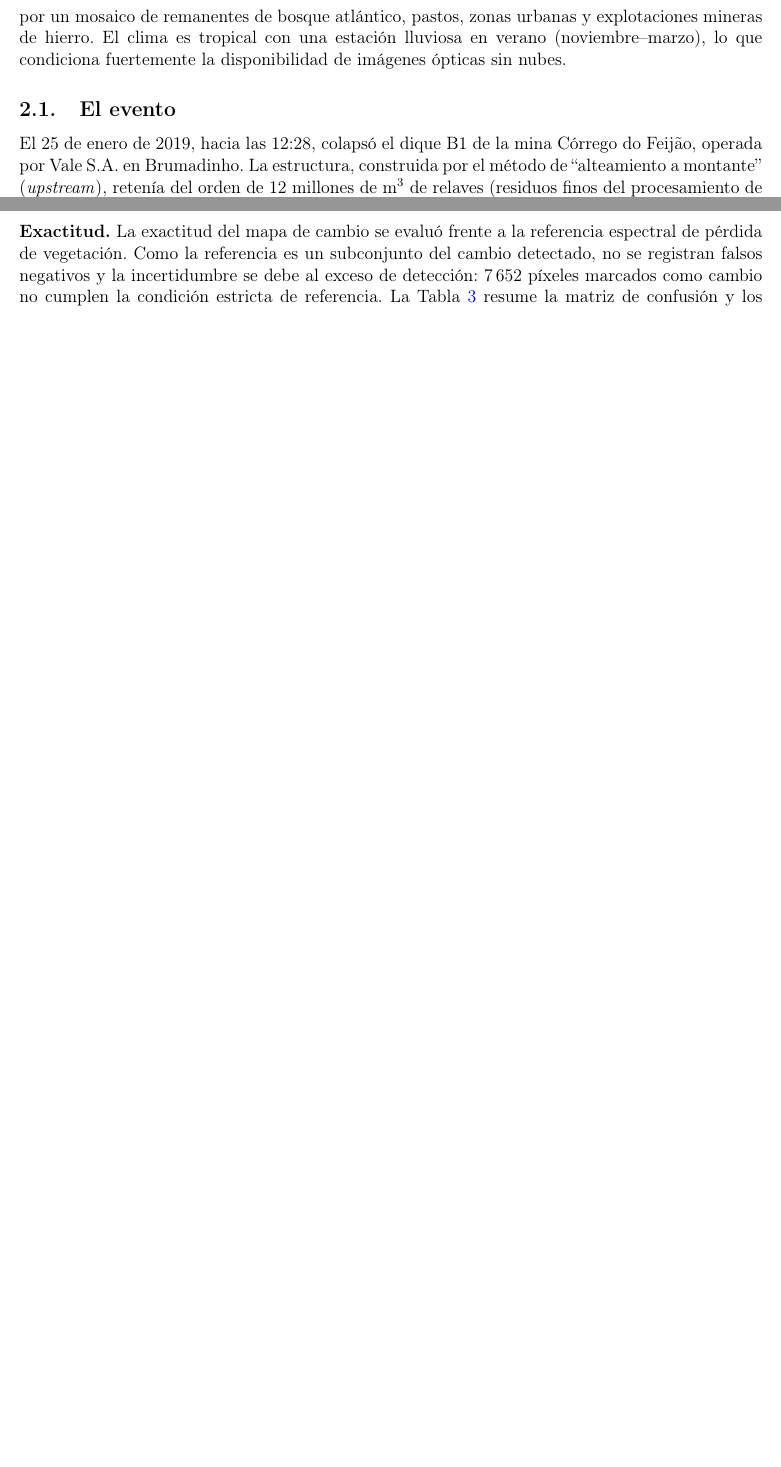
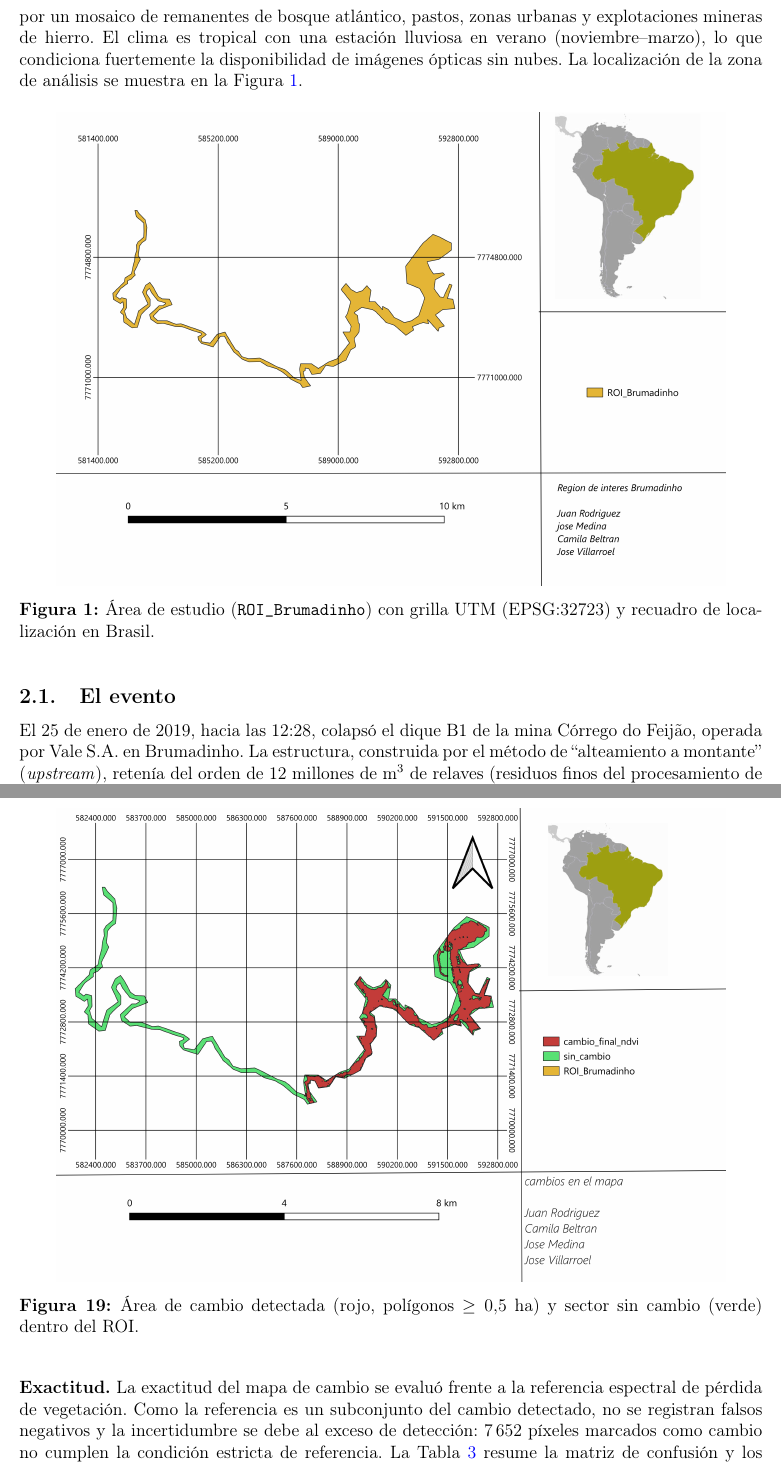
Before and after one commit to Jose-Villarroel/QGIS_Brumadinho, a LaTeX document (Docs/Overleaf_Project/main.tex): two parts of pages 2 and 14 of 18 before the commit and two parts of pages 2 and 16 of 20 after it, joined at a grey line, cut so that both start at the same text, the shorter picture padded with empty space. Compiled offline with pdfLaTeX.

Commit message:
Fase 4: mapa tematico del cambio y mapa de area de estudio en el informe
Informe: figura de area de estudio (ROI_Brumadinho, grilla UTM + localizacion) en la seccion de ROI y mapa tematico del cambio (rojo = poligonos >= 0,5 ha, verde = sin cambio) en la Fase 4, con sus referencias cruzadas.

QGIS: composiciones de impresion guardadas en Proyecto1.qgz. Informe recompilado (20 pp) y PDF/ZIP actualizados.

```diff
--- a/Docs/Overleaf_Project/main.tex
+++ b/Docs/Overleaf_Project/main.tex
@@ -63,7 +63,14 @@ El presente trabajo aplica este enfoque al caso de Brumadinho (Minas Gerais, Bra
 El objetivo de esta entrega es cubrir las fases 1 a 4 del flujo metodológico. Esto incluye definir las fechas y los datos, garantizar la comparabilidad radiométrica y geométrica de las imágenes, y calcular, diferenciar e interpretar comparativamente ambos índices.
 
 \section{Región de interés (ROI) y caso de estudio}
-El área de estudio se localiza en el municipio de Brumadinho, al suroeste de Belo Horizonte, dentro del Cuadrilátero Ferrífero de Minas Gerais. Es una región de relieve ondulado dominada por un mosaico de remanentes de bosque atlántico, pastos, zonas urbanas y explotaciones mineras de hierro. El clima es tropical con una estación lluviosa en verano (noviembre--marzo), lo que condiciona fuertemente la disponibilidad de imágenes ópticas sin nubes.
+El área de estudio se localiza en el municipio de Brumadinho, al suroeste de Belo Horizonte, dentro del Cuadrilátero Ferrífero de Minas Gerais. Es una región de relieve ondulado dominada por un mosaico de remanentes de bosque atlántico, pastos, zonas urbanas y explotaciones mineras de hierro. El clima es tropical con una estación lluviosa en verano (noviembre--marzo), lo que condiciona fuertemente la disponibilidad de imágenes ópticas sin nubes. La localización de la zona de análisis se muestra en la Figura~\ref{fig:estudio_roi}.
+
+\begin{figure}[H]
+ \centering
+ \includegraphics[width=0.9\textwidth]{figures/layout_ROI}
+ \caption{Área de estudio (\texttt{ROI\_Brumadinho}) con grilla UTM (EPSG:32723) y recuadro de localización en Brasil.}
+ \label{fig:estudio_roi}
+\end{figure}
 
 \subsection{El evento}
 El 25 de enero de 2019, hacia las 12:28, colapsó el dique B1 de la mina Córrego do Feijão, operada por Vale S.A. en Brumadinho. La estructura, construida por el método de ``alteamiento a montante'' (\emph{upstream}), retenía del orden de 12 millones de m$^3$ de relaves (residuos finos del procesamiento de mineral de hierro). La ruptura liberó una avalancha de lodo que descendió unos 10\,km por el valle del Ribeirão Ferro-Carvão, arrasando las instalaciones de la mina y las áreas habitadas y rurales a su paso, y terminó alcanzando el río Paraopeba, afluente del río São Francisco \parencite{Rotta2020}.
@@ -375,13 +382,12 @@ La comparación muestra que el NDVI es el índice más discriminante para delimi
  \label{fig:hist}
 \end{figure}
 
-% Mapa de cambio (Print Layout de QGIS). Descomentar cuando esté exportado en figures/fig4_mapa_cambio.png
-% \begin{figure}[H]
-%  \centering
-%  \includegraphics[width=0.85\textwidth]{figures/fig4_mapa_cambio}
-%  \caption{Área de cambio detectada (rojo, polígonos $\ge 0{,}5$ ha) y sector sin cambio (verde) dentro del ROI.}
-%  \label{fig:mapa_cambio}
-% \end{figure}
+\begin{figure}[H]
+ \centering
+ \includegraphics[width=0.9\textwidth]{figures/fig4_mapa_cambio}
+ \caption{Área de cambio detectada (rojo, polígonos $\ge 0{,}5$ ha) y sector sin cambio (verde) dentro del ROI.}
+ \label{fig:mapa_cambio}
+\end{figure}
 
 \textbf{Exactitud.} La exactitud del mapa de cambio se evaluó frente a la referencia espectral de pérdida de vegetación. Como la referencia es un subconjunto del cambio detectado, no se registran falsos negativos y la incertidumbre se debe al exceso de detección: 7\,652 píxeles marcados como cambio no cumplen la condición estricta de referencia. La Tabla~\ref{tab:exactitud} resume la matriz de confusión y los coeficientes de exactitud global (OA), Kappa y F1, tanto para la evaluación censal (todos los píxeles del ROI) como para el muestreo estratificado. La concordancia es alta (OA $=0{,}875$ y Kappa $=0{,}751$ en la evaluación censal; OA $=0{,}91$ y Kappa $=0{,}82$ en el muestreo), lo que indica que el umbral de $\Delta$NDVI delimita correctamente la pérdida de vegetación, con una ligera sobreestimación en las zonas donde el índice desciende pero que no partían de vegetación densa, como el cauce del río y el entorno de la mina.
 
```
Also changed, not shown: Docs/Overleaf_Project/figures/fig4_mapa_cambio.png (added), Docs/Overleaf_Project/figures/layout_ROI.png (added), Docs/Overleaf_Project/main.tex (2 more changed lines), 3 other files.
